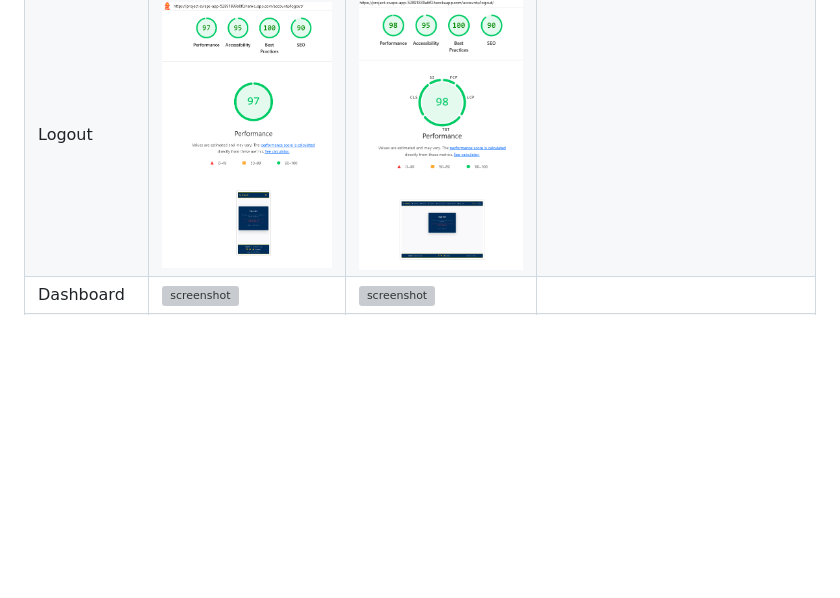
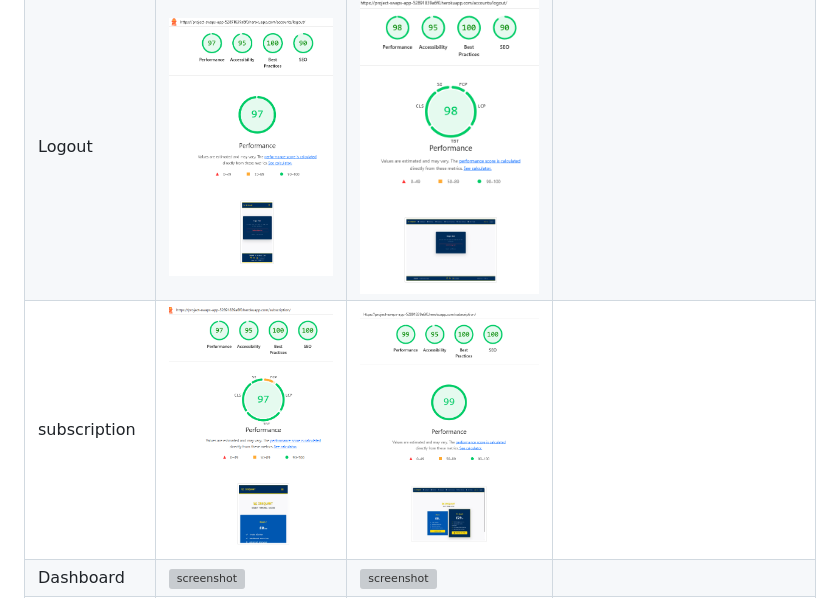
Before and after one commit to DavidClamp/project-swaps, a Markdown page: TESTING.md, the part around the change. Drawn GitHub-style; pictures changed too: documentation/lighthouse/desktop_subscription.png (added), documentation/lighthouse/mobile_subscription.png (added); blank space fills up the shorter version; grey boxes are pictures that could not be loaded.

Commit message:
Subscription UI finished and lighthouse tested

```diff
--- a/TESTING.md
+++ b/TESTING.md
@@ -183,6 +183,7 @@ I've tested my project using the Lighthouse Audit tool to test Performance, Acce
 | --- | --- | --- | --- |
 | Login | ![screenshot](documentation/lighthouse/mobile_login.png) | ![screenshot](documentation/lighthouse/desktop_login.png) ||
 | Logout| ![screenshot](documentation/lighthouse/mobile_signout.png) | ![screenshot](documentation/lighthouse/desktop_signout.png) ||
+| subscription| ![screenshot](documentation/lighthouse/mobile_subscription.png) | ![screenshot](documentation/lighthouse/desktop_subscription.png) ||
 | Dashboard|![screenshot](documentation/lighthouse/desktop_dashboard.png) | ![screenshot](documentation/lighthouse/desktop_dashboard.png) ||
 | Blotter | ![screenshot](documentation/lighthouse/mobile_blotter.png) | ![screenshot](documentation/lighthouse/desktop_blotter.png) | Performance 88:Score impacted by Heroku Eco Dyno "Wake up" time|
 | Analyser | ![screenshot](documentation/lighthouse/mobile_analyser.png) | ![screenshot](documentation/lighthouse/desktop_analyser.png) ||
```
Also changed, not shown: documentation/responsiveness/desktop_subscription.png (added), documentation/responsiveness/laptop_subscription.png (added), documentation/responsiveness/mobile_subscription.png (added), 1 other file.
